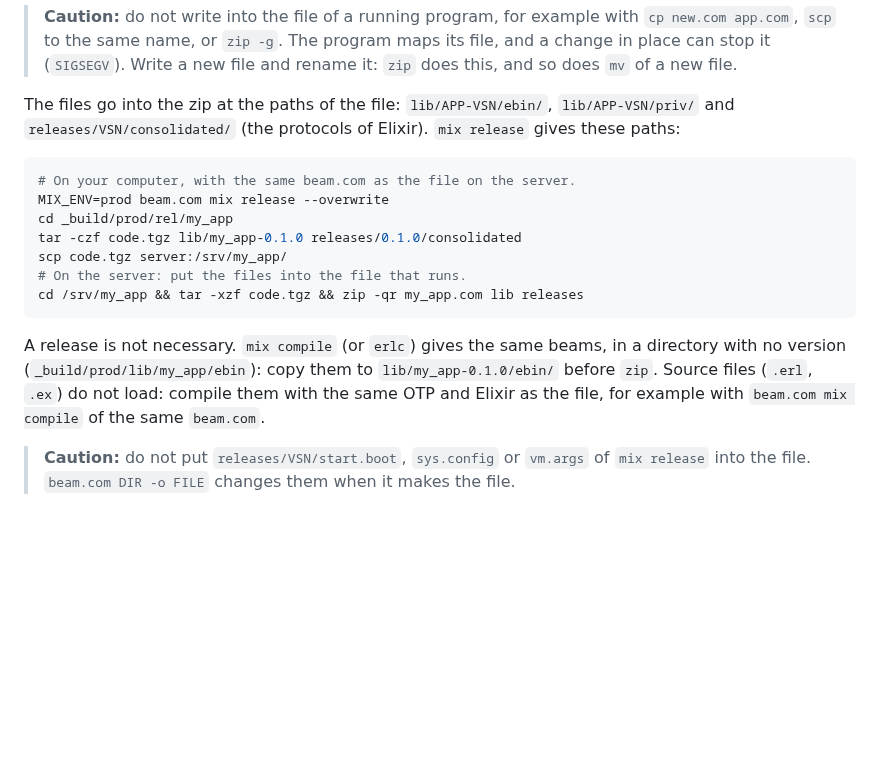
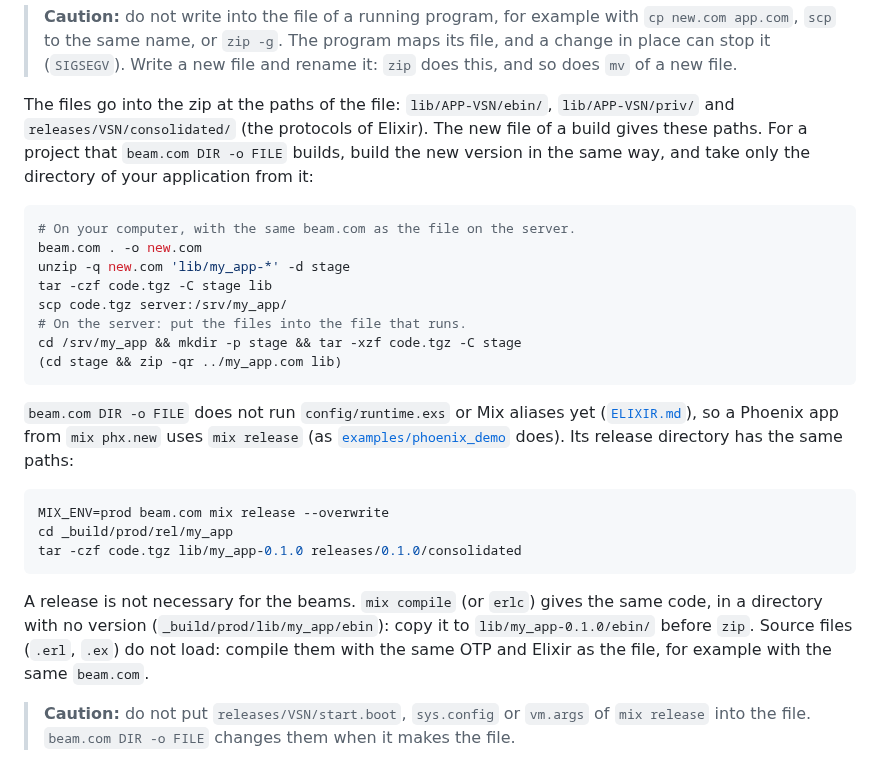
Before and after one commit to sntran/BEAM.com, a Markdown page: docs/PROGRAMS.md, the part around the change. Drawn GitHub-style; blank space fills up the shorter version.

Commit message:
docs/PROGRAMS.md: new code from a second beam.com DIR -o FILE
The new file of a build has the paths of the zip, so unzip of
lib/my_app-* gives the files for zip on the server. mix release is for
an app that needs config/runtime.exs, as a Phoenix app does today.

````diff
--- a/docs/PROGRAMS.md
+++ b/docs/PROGRAMS.md
@@ -316,24 +316,39 @@ its processes and their state stay.
 
 The files go into the zip at the paths of the file:
 `lib/APP-VSN/ebin/`, `lib/APP-VSN/priv/` and
-`releases/VSN/consolidated/` (the protocols of Elixir). `mix release`
-gives these paths:
+`releases/VSN/consolidated/` (the protocols of Elixir). The new file of
+a build gives these paths. For a project that `beam.com DIR -o FILE`
+builds, build the new version in the same way, and take only the
+directory of your application from it:
 
 ```sh
 # On your computer, with the same beam.com as the file on the server.
+beam.com . -o new.com
+unzip -q new.com 'lib/my_app-*' -d stage
+tar -czf code.tgz -C stage lib
+scp code.tgz server:/srv/my_app/
+# On the server: put the files into the file that runs.
+cd /srv/my_app && mkdir -p stage && tar -xzf code.tgz -C stage
+(cd stage && zip -qr ../my_app.com lib)
+```
+
+`beam.com DIR -o FILE` does not run `config/runtime.exs` or Mix
+aliases yet ([`ELIXIR.md`](ELIXIR.md)), so a Phoenix app from
+`mix phx.new` uses `mix release` (as
+[`examples/phoenix_demo`](../examples/phoenix_demo) does). Its release
+directory has the same paths:
+
+```sh
 MIX_ENV=prod beam.com mix release --overwrite
 cd _build/prod/rel/my_app
 tar -czf code.tgz lib/my_app-0.1.0 releases/0.1.0/consolidated
-scp code.tgz server:/srv/my_app/
-# On the server: put the files into the file that runs.
-cd /srv/my_app && tar -xzf code.tgz && zip -qr my_app.com lib releases
 ```
 
-A release is not necessary. `mix compile` (or `erlc`) gives the same
-beams, in a directory with no version (`_build/prod/lib/my_app/ebin`):
-copy them to `lib/my_app-0.1.0/ebin/` before `zip`. Source files
-(`.erl`, `.ex`) do not load: compile them with the same OTP and Elixir as
-the file, for example with `beam.com mix compile` of the same
+A release is not necessary for the beams. `mix compile` (or `erlc`)
+gives the same code, in a directory with no version
+(`_build/prod/lib/my_app/ebin`): copy it to `lib/my_app-0.1.0/ebin/`
+before `zip`. Source files (`.erl`, `.ex`) do not load: compile them
+with the same OTP and Elixir as the file, for example with the same
 `beam.com`.
 
 > **Caution:** do not put `releases/VSN/start.boot`, `sys.config` or
````
